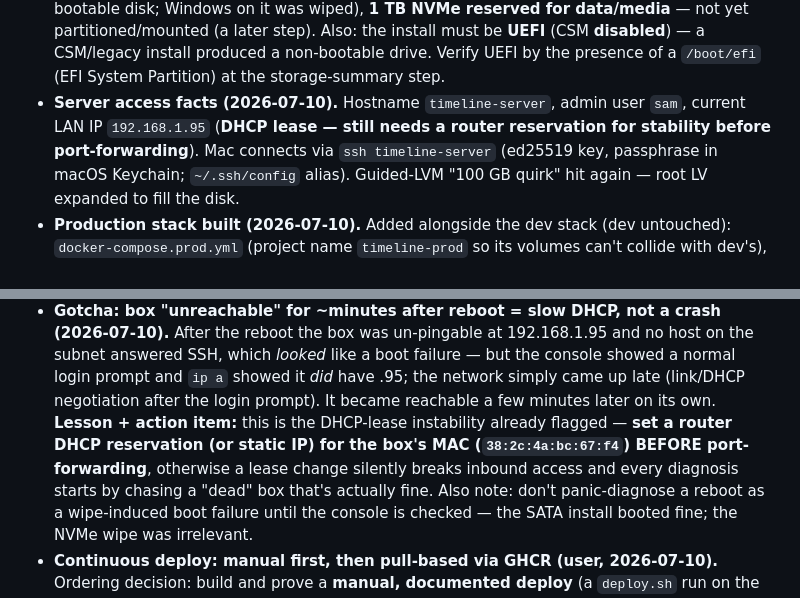
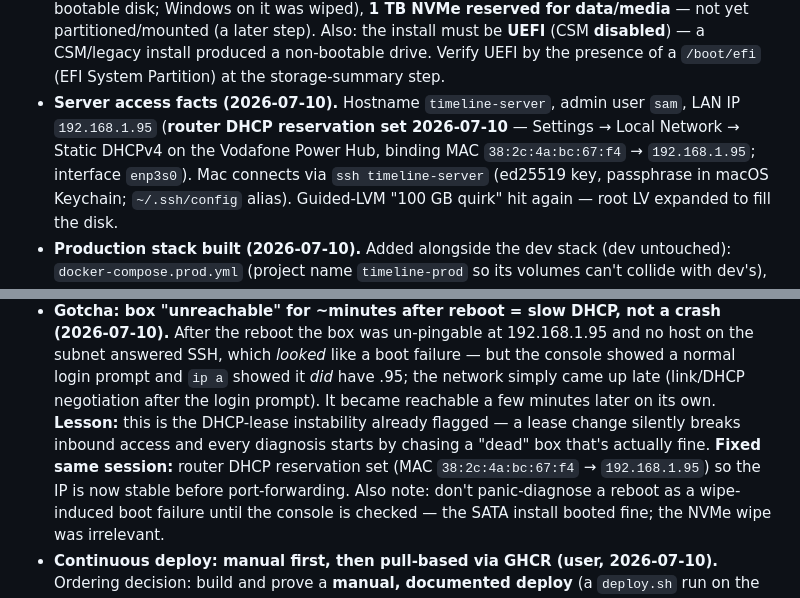
Before and after one commit to Sam-GitHuber/TimeLine, a Markdown page: docs/phases/phase-7-productionisation.md, 2 parts joined by grey strips. GitHub-like rendering.

Commit message:
Phase 7: record DHCP reservation for the box (192.168.1.95)
Router static DHCPv4 reservation set on the Vodafone Power Hub, binding the
box MAC to 192.168.1.95 — IP now stable ahead of port-forwarding.

Co-Authored-By: Claude Opus 4.8 <noreply@anthropic.com>

```diff
--- a/docs/phases/phase-7-productionisation.md
+++ b/docs/phases/phase-7-productionisation.md
@@ -116,8 +116,9 @@ least-privilege DB access, no secrets in the repo, patched OS/deps.
   **disabled**) — a CSM/legacy install produced a non-bootable drive. Verify UEFI by
   the presence of a `/boot/efi` (EFI System Partition) at the storage-summary step.
 - **Server access facts (2026-07-10).** Hostname `timeline-server`, admin user
-  `sam`, current LAN IP `192.168.1.95` (**DHCP lease — still needs a router
-  reservation for stability before port-forwarding**). Mac connects via `ssh
+  `sam`, LAN IP `192.168.1.95` (**router DHCP reservation set 2026-07-10** —
+  Settings → Local Network → Static DHCPv4 on the Vodafone Power Hub, binding
+  MAC `38:2c:4a:bc:67:f4` → `192.168.1.95`; interface `enp3s0`). Mac connects via `ssh
   timeline-server` (ed25519 key, passphrase in macOS Keychain; `~/.ssh/config`
   alias). Guided-LVM "100 GB quirk" hit again — root LV expanded to fill the disk.
 - **Production stack built (2026-07-10).** Added alongside the dev stack (dev
@@ -151,11 +152,12 @@ least-privilege DB access, no secrets in the repo, patched OS/deps.
   host on the subnet answered SSH, which *looked* like a boot failure — but the
   console showed a normal login prompt and `ip a` showed it *did* have .95; the
   network simply came up late (link/DHCP negotiation after the login prompt).
-  It became reachable a few minutes later on its own. **Lesson + action item:**
-  this is the DHCP-lease instability already flagged — **set a router DHCP
-  reservation (or static IP) for the box's MAC (`38:2c:4a:bc:67:f4`) BEFORE
-  port-forwarding**, otherwise a lease change silently breaks inbound access and
-  every diagnosis starts by chasing a "dead" box that's actually fine. Also note:
+  It became reachable a few minutes later on its own. **Lesson:**
+  this is the DHCP-lease instability already flagged — a lease change silently
+  breaks inbound access and every diagnosis starts by chasing a "dead" box
+  that's actually fine. **Fixed same session:** router DHCP reservation set
+  (MAC `38:2c:4a:bc:67:f4` → `192.168.1.95`) so the IP is now stable before
+  port-forwarding. Also note:
   don't panic-diagnose a reboot as a wipe-induced boot failure until the console
   is checked — the SATA install booted fine; the NVMe wipe was irrelevant.
 - **Continuous deploy: manual first, then pull-based via GHCR (user,
```
